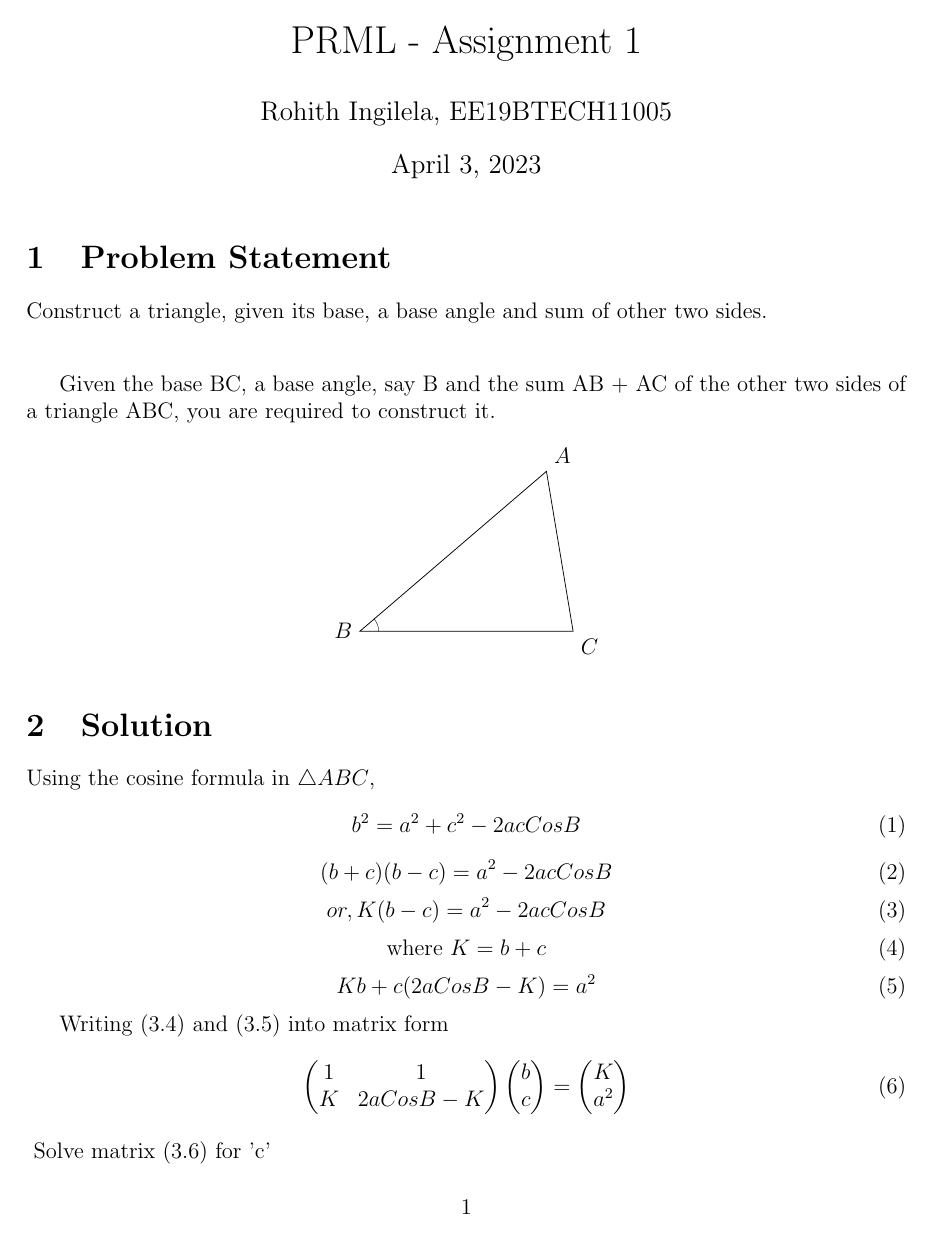
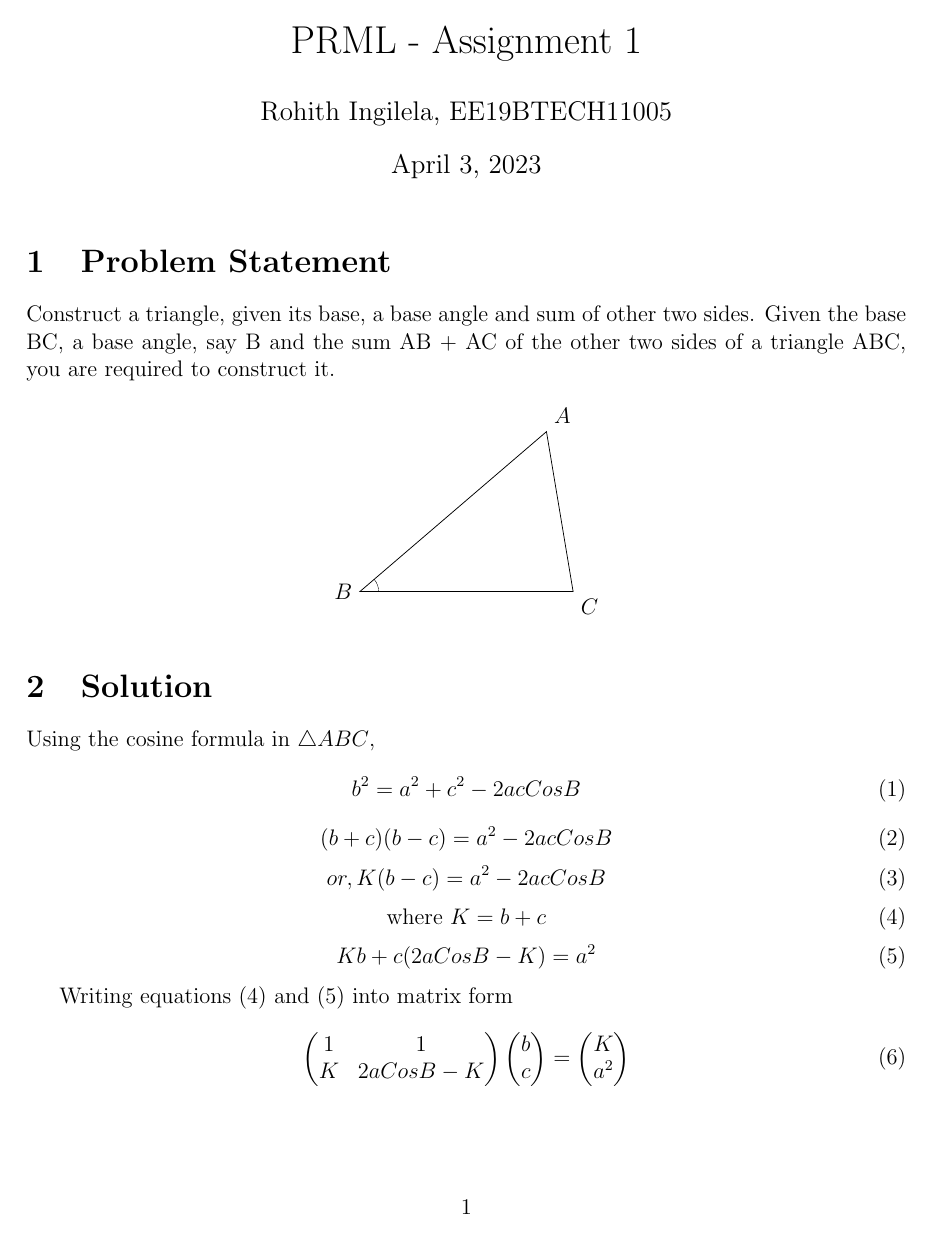
Before and after one commit to 1R0H1TH/PRML, a LaTeX problem sheet (PRML-Assignment1.tex): page 1 of 2. The pictures show the PDF file PRML_Assignment1.pdf that the author committed with the source.

Commit message:
Add files via upload

```diff
--- a/PRML-Assignment1.tex
+++ b/PRML-Assignment1.tex
@@ -37,9 +37,7 @@
 
 \section{Problem Statement}
 Construct a triangle, given its base, a base angle and sum
-of other two sides. \\
-\vspace{10pt}
-
+of other two sides.
 Given the base BC, a base angle, say ∠B and the sum AB + AC of the other two sides of a triangle ABC, you are required to construct it.
 \begin{center}
 \begin{tikzpicture}
@@ -70,7 +68,7 @@ Using the cosine formula in $\triangle ABC$,
     Kb + c (2aCosB - K) = a^2
 \end{equation}
 
-    Writing (3.4) and (3.5) into matrix form
+    Writing equations (4) and (5) into matrix form
 
 \begin{equation}
     \begin{pmatrix}
@@ -87,9 +85,10 @@ Using the cosine formula in $\triangle ABC$,
      a^2
     \end{pmatrix}
 \end{equation} \\
-\vspace{10pt}
-Solve matrix (3.6) for 'c' \\
-\vspace{10pt}
+\clearpage
+   \\
+Solve matrix (6) for 'c'
+
 The coordinates of $\triangle ABC$ can then be expressed as
     \begin{equation}
         \Vec{A} = c
```
Also changed, not shown: PRML_Assignment1.pdf.
